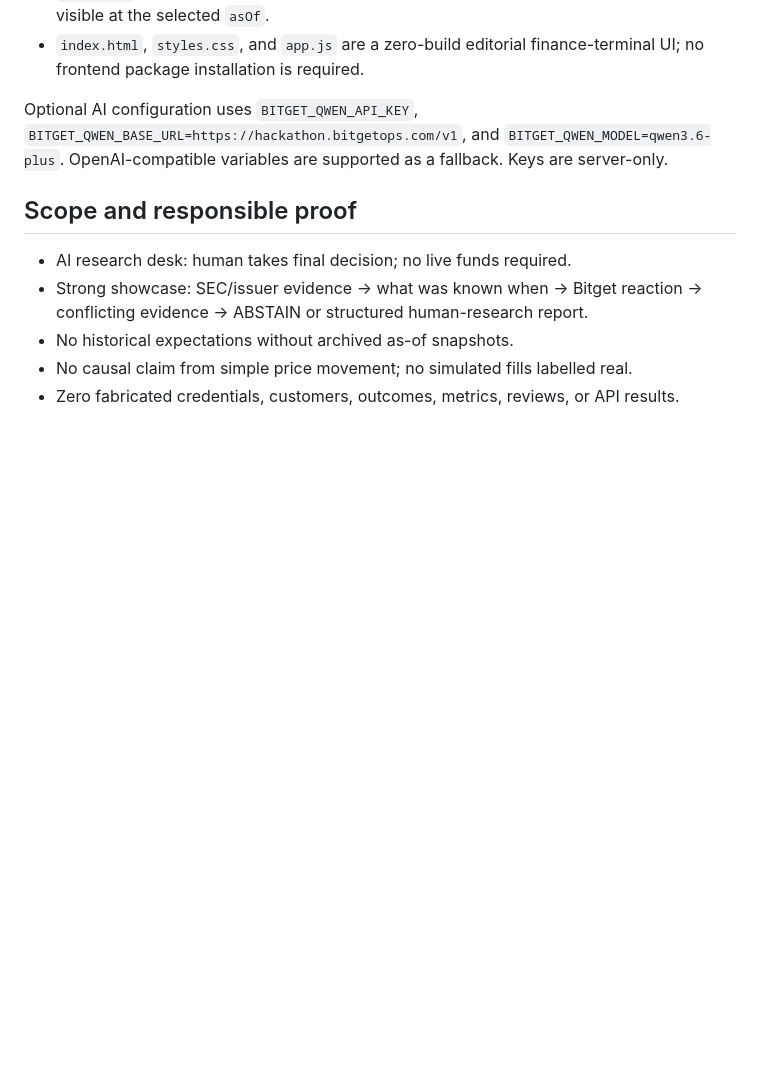
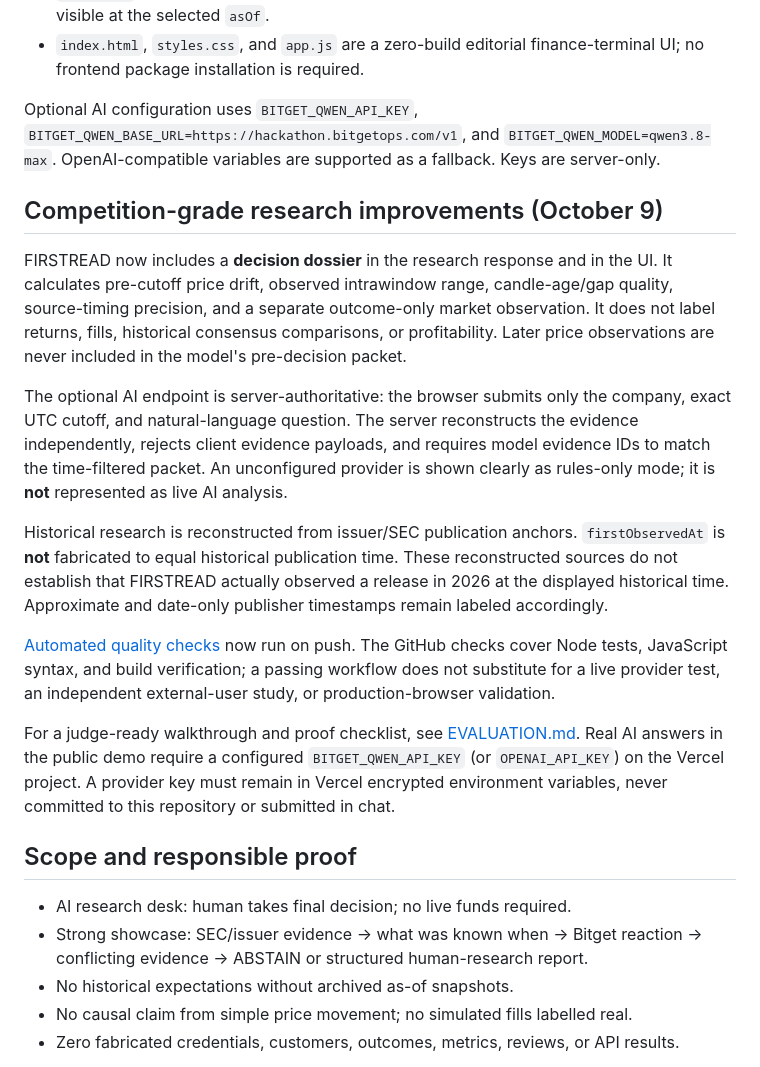
Before and after one commit to Iniwura/firstread, a Markdown page: README.md, the part around the change. Rendered like a GitHub page; blank space fills up the shorter version.

Commit message:
docs: record AI trust boundary, market research dossier and validation limits

```diff
--- a/README.md
+++ b/README.md
@@ -66,7 +66,19 @@ Bitget equity MCP ───┘             │                         │
 - `api/ai.js` keeps the LLM behind a typed packet and rejects citations to evidence not visible at the selected `asOf`.
 - `index.html`, `styles.css`, and `app.js` are a zero-build editorial finance-terminal UI; no frontend package installation is required.
 
-Optional AI configuration uses `BITGET_QWEN_API_KEY`, `BITGET_QWEN_BASE_URL=https://hackathon.bitgetops.com/v1`, and `BITGET_QWEN_MODEL=qwen3.6-plus`. OpenAI-compatible variables are supported as a fallback. Keys are server-only.
+Optional AI configuration uses `BITGET_QWEN_API_KEY`, `BITGET_QWEN_BASE_URL=https://hackathon.bitgetops.com/v1`, and `BITGET_QWEN_MODEL=qwen3.8-max`. OpenAI-compatible variables are supported as a fallback. Keys are server-only.
+
+## Competition-grade research improvements (October 9)
+
+FIRSTREAD now includes a **decision dossier** in the research response and in the UI. It calculates pre-cutoff price drift, observed intrawindow range, candle-age/gap quality, source-timing precision, and a separate outcome-only market observation. It does not label returns, fills, historical consensus comparisons, or profitability. Later price observations are never included in the model's pre-decision packet.
+
+The optional AI endpoint is server-authoritative: the browser submits only the company, exact UTC cutoff, and natural-language question. The server reconstructs the evidence independently, rejects client evidence payloads, and requires model evidence IDs to match the time-filtered packet. An unconfigured provider is shown clearly as rules-only mode; it is **not** represented as live AI analysis.
+
+Historical research is reconstructed from issuer/SEC publication anchors. `firstObservedAt` is **not** fabricated to equal historical publication time. These reconstructed sources do not establish that FIRSTREAD actually observed a release in 2026 at the displayed historical time. Approximate and date-only publisher timestamps remain labeled accordingly.
+
+[Automated quality checks](https://github.com/Iniwura/firstread/actions) now run on push. The GitHub checks cover Node tests, JavaScript syntax, and build verification; a passing workflow does not substitute for a live provider test, an independent external-user study, or production-browser validation.
+
+For a judge-ready walkthrough and proof checklist, see [EVALUATION.md](EVALUATION.md). Real AI answers in the public demo require a configured `BITGET_QWEN_API_KEY` (or `OPENAI_API_KEY`) on the Vercel project. A provider key must remain in Vercel encrypted environment variables, never committed to this repository or submitted in chat.
 
 ## Scope and responsible proof
 
```
